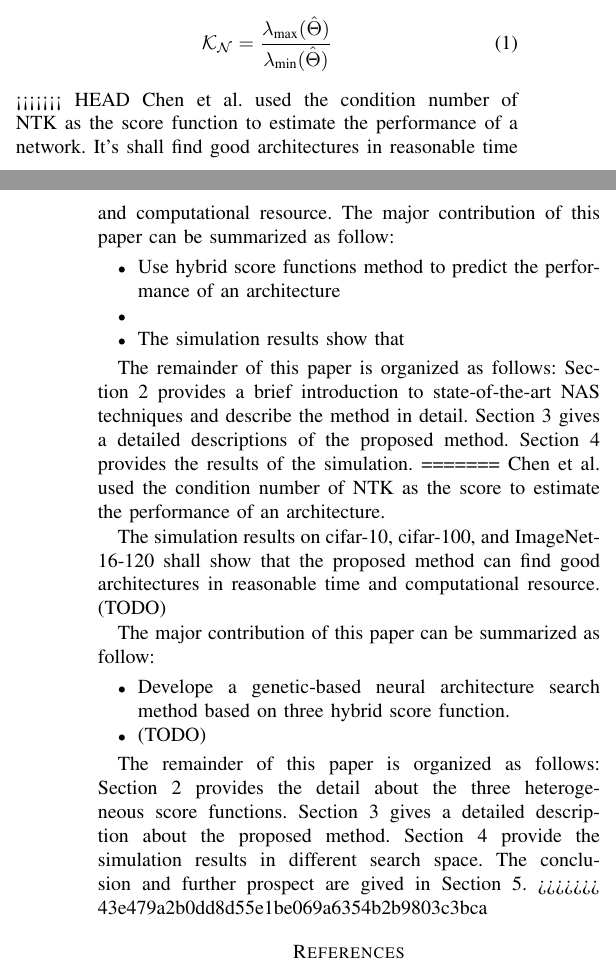
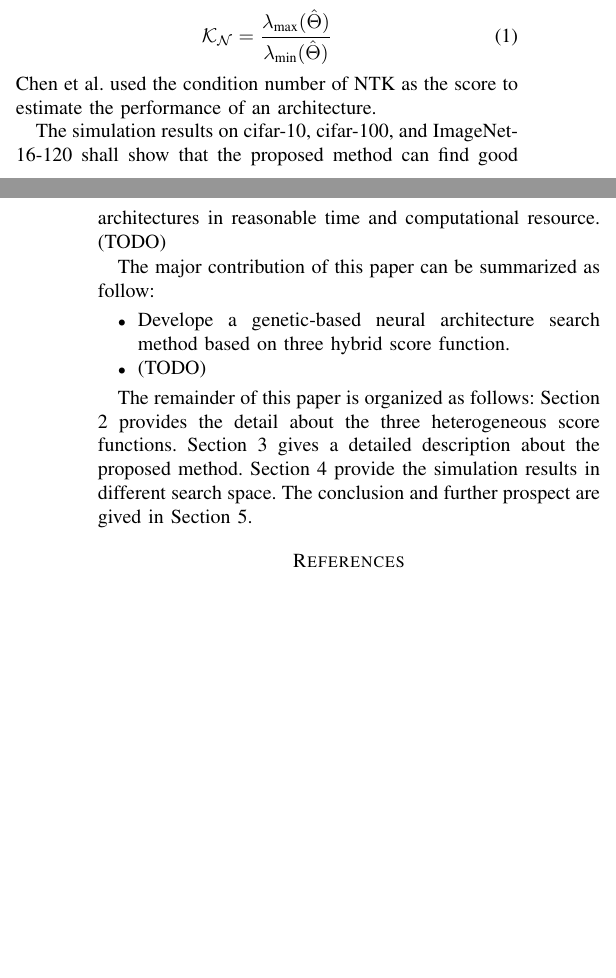
Before and after one commit to OEmiliatanO/Rank-Based-NAS, a LaTeX paper (paper/main.tex): two parts of the columns of pages 1 and 2 of 2, joined at a grey line, cut so that both start at the same text, the shorter picture padded with empty space. Compiled offline with pdfLaTeX.

Commit message:
update main.tex

```diff
--- a/paper/main.tex
+++ b/paper/main.tex
@@ -119,26 +119,6 @@
     \begin{equation}
         \mathcal{K_N}=\frac{\lambda_{\textrm{max}}(\hat\Theta)}{\lambda_{\textrm{min}}(\hat\Theta)}
     \end{equation}
-<<<<<<< HEAD
-    Chen et al. used the condition number of NTK as the score function to
-    estimate the performance of a network.
-% results
-    It's shall find good architectures in reasonable time and computational
-    resource.
-% conclusion
-    The major contribution of this paper can be summarized as follow:
-    \begin{itemize}
-        \item Use hybrid score functions method to predict the performance
-        of an architecture
-        \item
-        \item The simulation results show that
-    \end{itemize}
-
-    The remainder of this paper is organized as follows: Section 2 provides a
-    brief introduction to state-of-the-art NAS techniques and describe the
-    method in detail. Section 3 gives a detailed descriptions of the proposed
-    method. Section 4 provides the results of the simulation.
-=======
     Chen et al. used the condition number of NTK as the score to estimate the performance of an architecture.
 
 % results
@@ -157,7 +137,6 @@
     detail about the three heterogeneous score functions. Section 3 gives a detailed
     description about the proposed method. Section 4 provide the simulation results
     in different search space. The conclusion and further prospect are gived in Section 5.
->>>>>>> 43e479a2b0dd8d55e1be069a6354b2b9803c3bca
 
     \bibliographystyle{IEEEtran}
     \bibliography{main}
```
